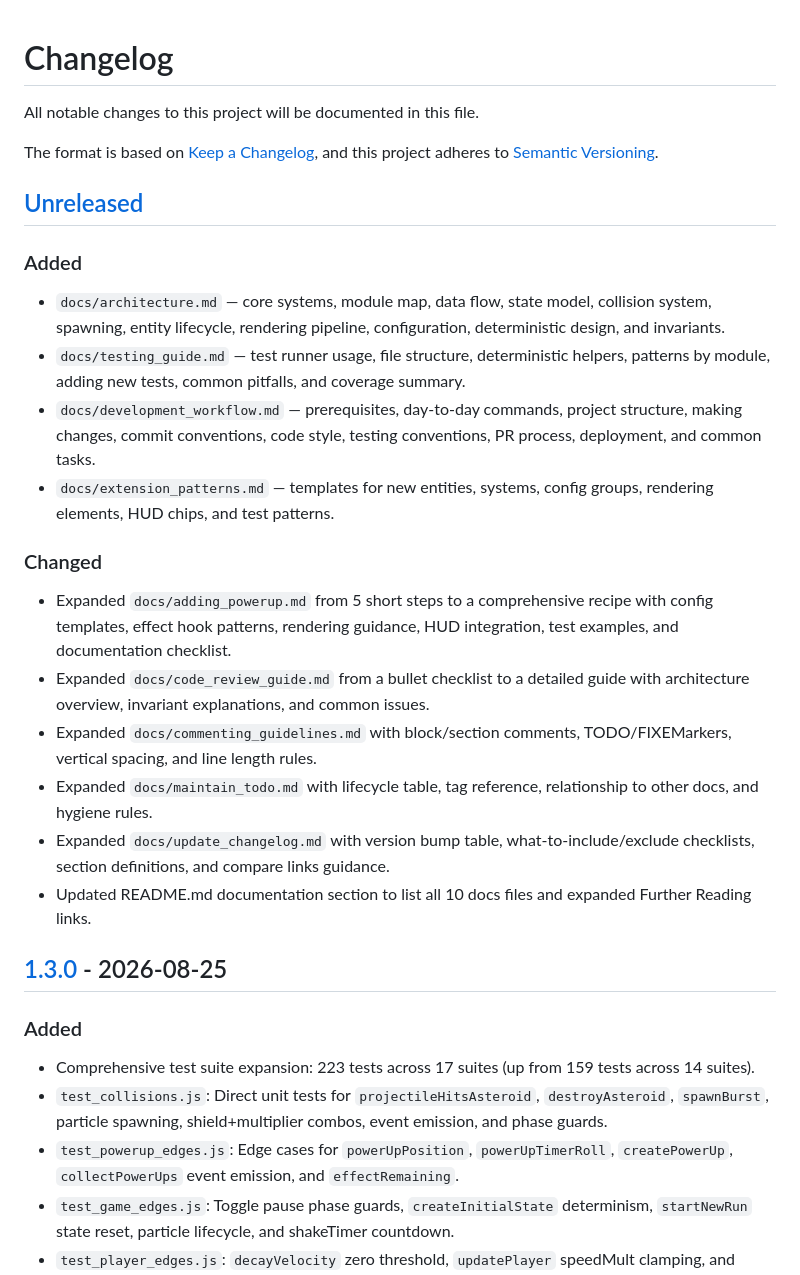
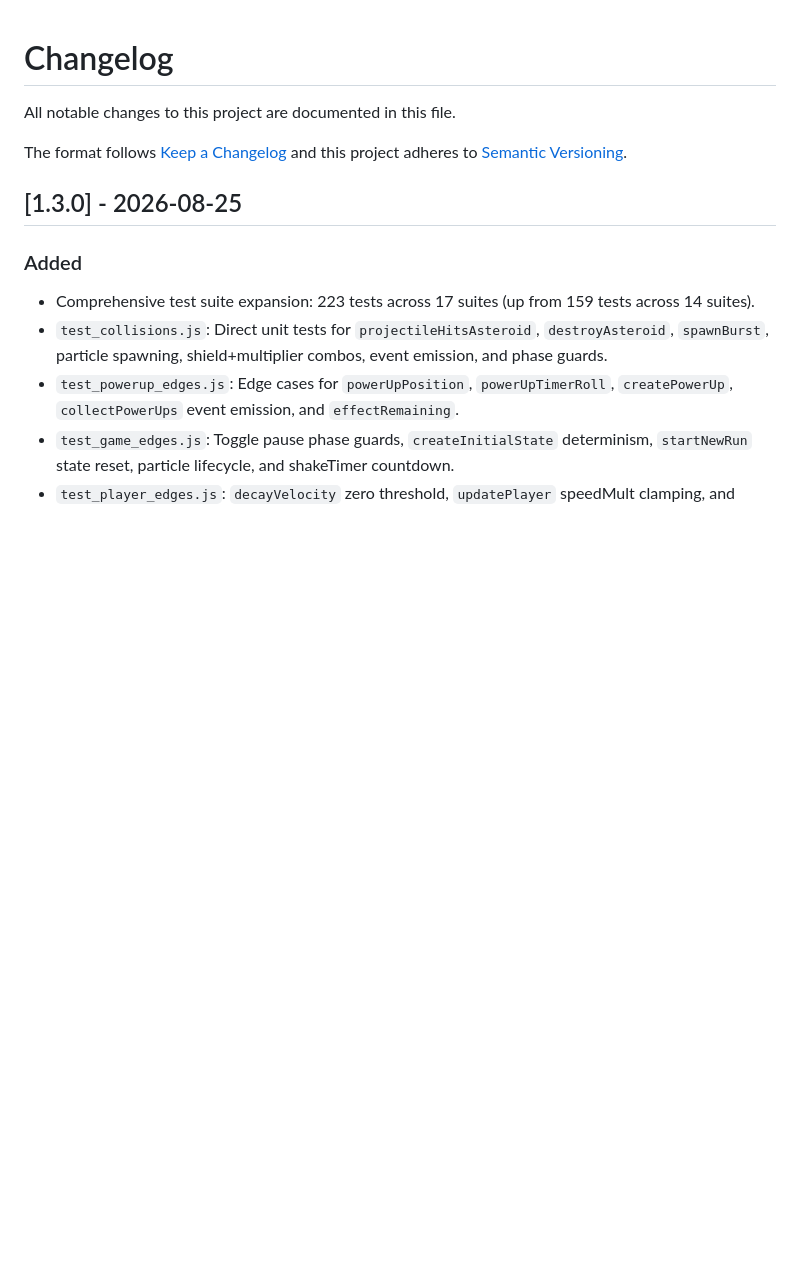
Before and after one commit to szuck12/voidrock, a Markdown page: CHANGELOG.md, the part around one of its changes. Rendered like a GitHub page; blank space fills up the shorter version.

```diff
--- a/CHANGELOG.md
+++ b/CHANGELOG.md
@@ -1,55 +1,13 @@
 # Changelog
 
-All notable changes to this project will be documented in this
-file.
+All notable changes to this project are documented in this file.
 
-The format is based on [Keep a Changelog](https://keepachangelog.com/en/1.1.0/),
-and this project adheres to
-[Semantic Versioning](https://semver.org/spec/v2.0.0.html).
-
-## [Unreleased]
-
-### Added
-
-- `docs/architecture.md` — core systems, module map, data flow,
-  state model, collision system, spawning, entity lifecycle,
-  rendering pipeline, configuration, deterministic design, and
-  invariants.
-- `docs/testing_guide.md` — test runner usage, file structure,
-  deterministic helpers, patterns by module, adding new tests,
-  common pitfalls, and coverage summary.
-- `docs/development_workflow.md` — prerequisites, day-to-day
-  commands, project structure, making changes, commit conventions,
-  code style, testing conventions, PR process, deployment, and
-  common tasks.
-- `docs/extension_patterns.md` — templates for new entities,
-  systems, config groups, rendering elements, HUD chips, and test
-  patterns.
-
-### Changed
-
-- Expanded `docs/adding_powerup.md` from 5 short steps to a
-  comprehensive recipe with config templates, effect hook patterns,
-  rendering guidance, HUD integration, test examples, and
-  documentation checklist.
-- Expanded `docs/code_review_guide.md` from a bullet checklist to
-  a detailed guide with architecture overview, invariant
-  explanations, and common issues.
-- Expanded `docs/commenting_guidelines.md` with block/section
-  comments, TODO/FIXEMarkers, vertical spacing, and line length
-  rules.
-- Expanded `docs/maintain_todo.md` with lifecycle table, tag
-  reference, relationship to other docs, and hygiene rules.
-- Expanded `docs/update_changelog.md` with version bump table,
-  what-to-include/exclude checklists, section definitions, and
-  compare links guidance.
-- Updated README.md documentation section to list all 10 docs
-  files and expanded Further Reading links.
+The format follows [Keep a Changelog](https://keepachangelog.com) and this
+project adheres to [Semantic Versioning](https://semver.org/spec/v2.0.0.html).
 
 ## [1.3.0] - 2026-08-25
 
 ### Added
-
 - Comprehensive test suite expansion: 223 tests across 17 suites
   (up from 159 tests across 14 suites).
 - `test_collisions.js`: Direct unit tests for `projectileHitsAsteroid`,
```
Also changed, not shown: other parts of CHANGELOG.md (+30 -10 lines), docs/update_changelog.md (+38 -104 lines).
